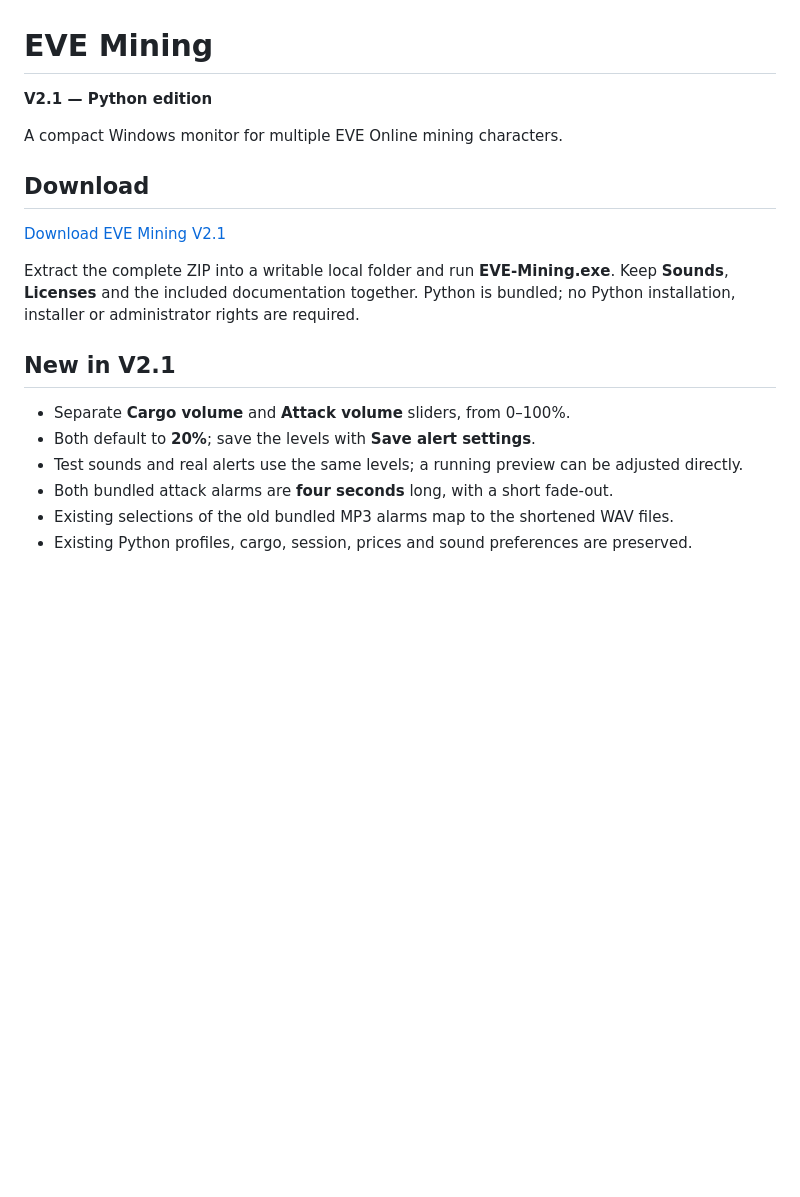
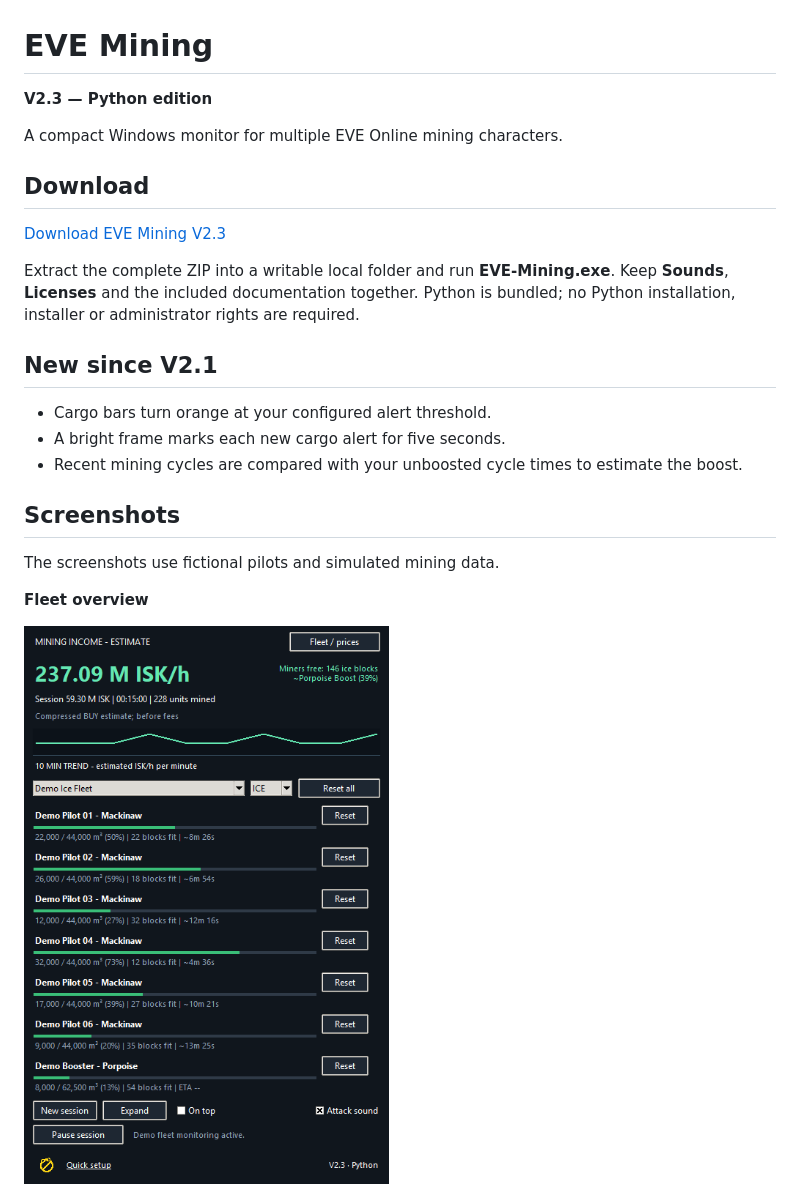
Before and after one commit to Marci1125/Eve-Mining-Monitor, a Markdown page: README.md, the part around one of its changes. Rendered like a GitHub page; pictures changed too: screenshots/01-Flottenuebersicht.png (added); blank space fills up the shorter version.

```diff
--- a/README.md
+++ b/README.md
@@ -1,19 +1,26 @@
 # EVE Mining
-**V2.1 — Python edition**
+**V2.3 — Python edition**
 
 A compact Windows monitor for multiple EVE Online mining characters.
 
 ## Download
-[Download EVE Mining V2.1](https://github.com/Marci1125/Eve-Mining-Monitor/raw/refs/heads/main/EVE-Mining-V2.1-Python-Share.zip)
+[Download EVE Mining V2.3](https://github.com/Marci1125/Eve-Mining-Monitor/raw/refs/heads/main/EVE-Mining-V2.3-Python-Share.zip)
 
 Extract the complete ZIP into a writable local folder and run **EVE-Mining.exe**.
 Keep **Sounds**, **Licenses** and the included documentation together.
 Python is bundled; no Python installation, installer or administrator rights are required.
 
-## New in V2.1
-- Separate **Cargo volume** and **Attack volume** sliders, from 0–100%.
-- Both default to **20%**; save the levels with **Save alert settings**.
-- Test sounds and real alerts use the same levels; a running preview can be adjusted directly.
-- Both bundled attack alarms are **four seconds** long, with a short fade-out.
-- Existing selections of the old bundled MP3 alarms map to the shortened WAV files.
-- Existing Python profiles, cargo, session, prices and sound preferences are preserved.
+## New since V2.1
+
+- Cargo bars turn orange at your configured alert threshold.
+- A bright frame marks each new cargo alert for five seconds.
+- Recent mining cycles are compared with your unboosted cycle times to estimate the boost.
+
+## Screenshots
+
+The screenshots use fictional pilots and simulated mining data.
+
+**Fleet overview**
+
+![Demo ice fleet and estimated Porpoise boost](screenshots/01-Flottenuebersicht.png)
+
```
Also changed, not shown: other parts of README.md (+7 -0 lines), screenshots/02-Cargo-Alarm.png (added), screenshots/03-Sound-Einstellungen.png (added), 2 other files.
